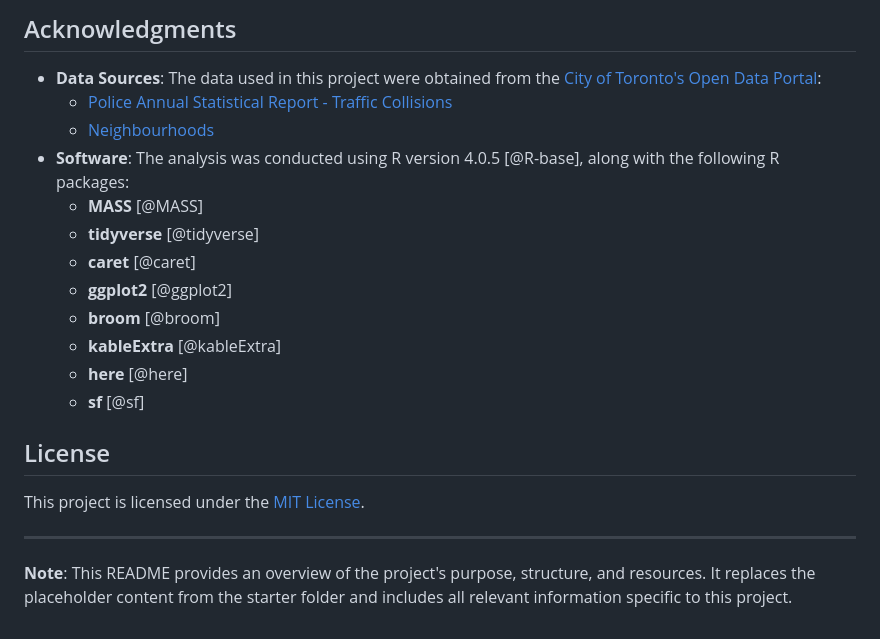
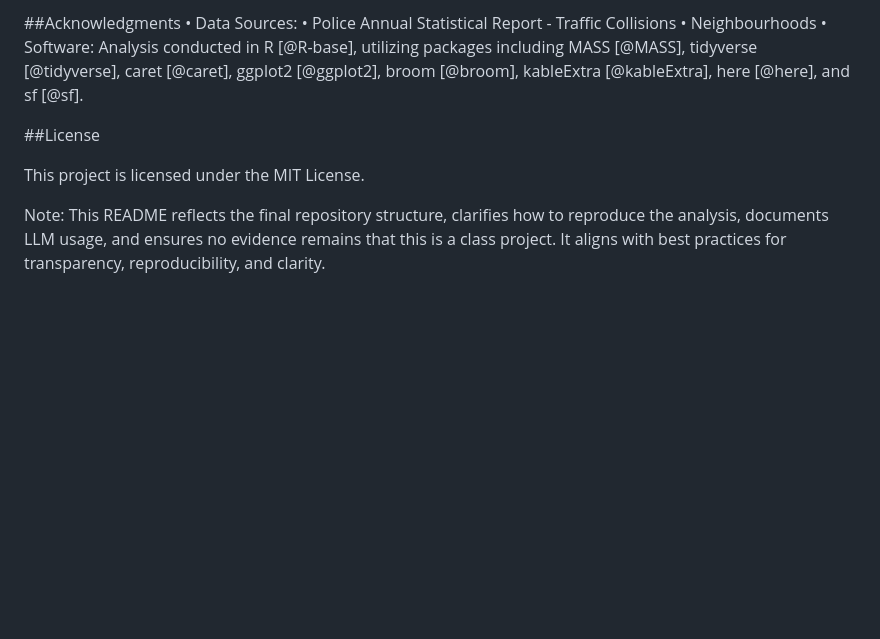
Before and after one commit to prankitbhardwaj/Toronto-Traffic-Collisions, a Markdown page: README.md, the part around one of its changes. Drawn GitHub-style; blank space fills up the shorter version.

Commit message:
Update README.md
README.md refined

```diff
--- a/README.md
+++ b/README.md
@@ -53,24 +101,13 @@ All interactions with language models are documented in `other/llm_usage.txt`.
 
-## Acknowledgments
+##Acknowledgments
+	•	Data Sources:
+	•	Police Annual Statistical Report - Traffic Collisions
+	•	Neighbourhoods
+	•	Software:
+Analysis conducted in R [@R-base], utilizing packages including MASS [@MASS], tidyverse [@tidyverse], caret [@caret], ggplot2 [@ggplot2], broom [@broom], kableExtra [@kableExtra], here [@here], and sf [@sf].
 
-- **Data Sources**: The data used in this project were obtained from the [City of Toronto's Open Data Portal](https://open.toronto.ca/):
-  - [Police Annual Statistical Report - Traffic Collisions](https://open.toronto.ca/dataset/police-annual-statistical-report-traffic-collisions/)
-  - [Neighbourhoods](https://open.toronto.ca/dataset/neighbourhoods/)
-- **Software**: The analysis was conducted using R version 4.0.5 [@R-base], along with the following R packages:
-  - **MASS** [@MASS]
-  - **tidyverse** [@tidyverse]
-  - **caret** [@caret]
-  - **ggplot2** [@ggplot2]
-  - **broom** [@broom]
-  - **kableExtra** [@kableExtra]
-  - **here** [@here]
-  - **sf** [@sf]
+##License
 
-## License
+This project is licensed under the MIT License.
 
-This project is licensed under the [MIT License](LICENSE).
-
-
----
-
-**Note**: This README provides an overview of the project's purpose, structure, and resources. It replaces the placeholder content from the starter folder and includes all relevant information specific to this project.
+Note: This README reflects the final repository structure, clarifies how to reproduce the analysis, documents LLM usage, and ensures no evidence remains that this is a class project. It aligns with best practices for transparency, reproducibility, and clarity.
```
Also changed, not shown: other parts of README.md (+84 -36 lines).
